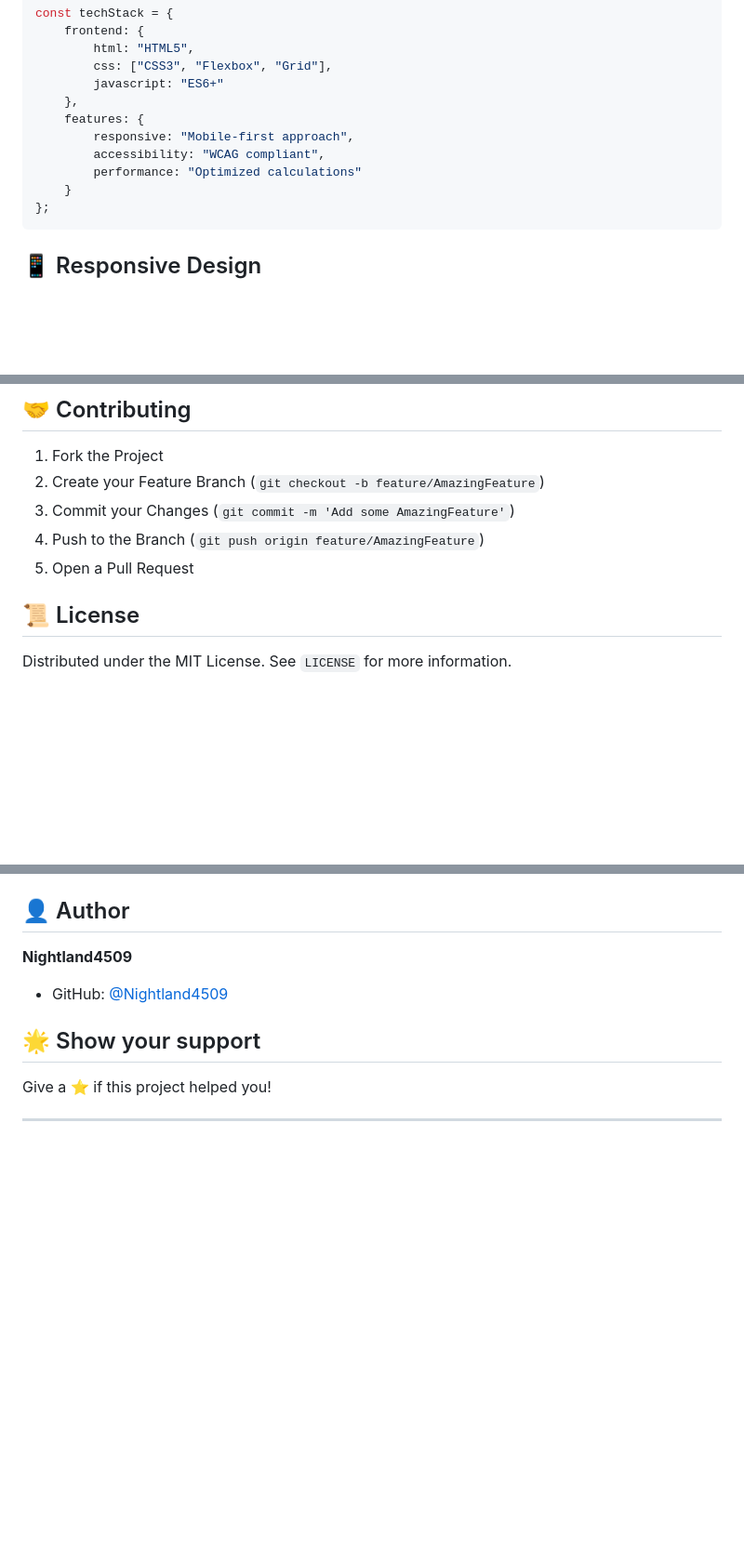
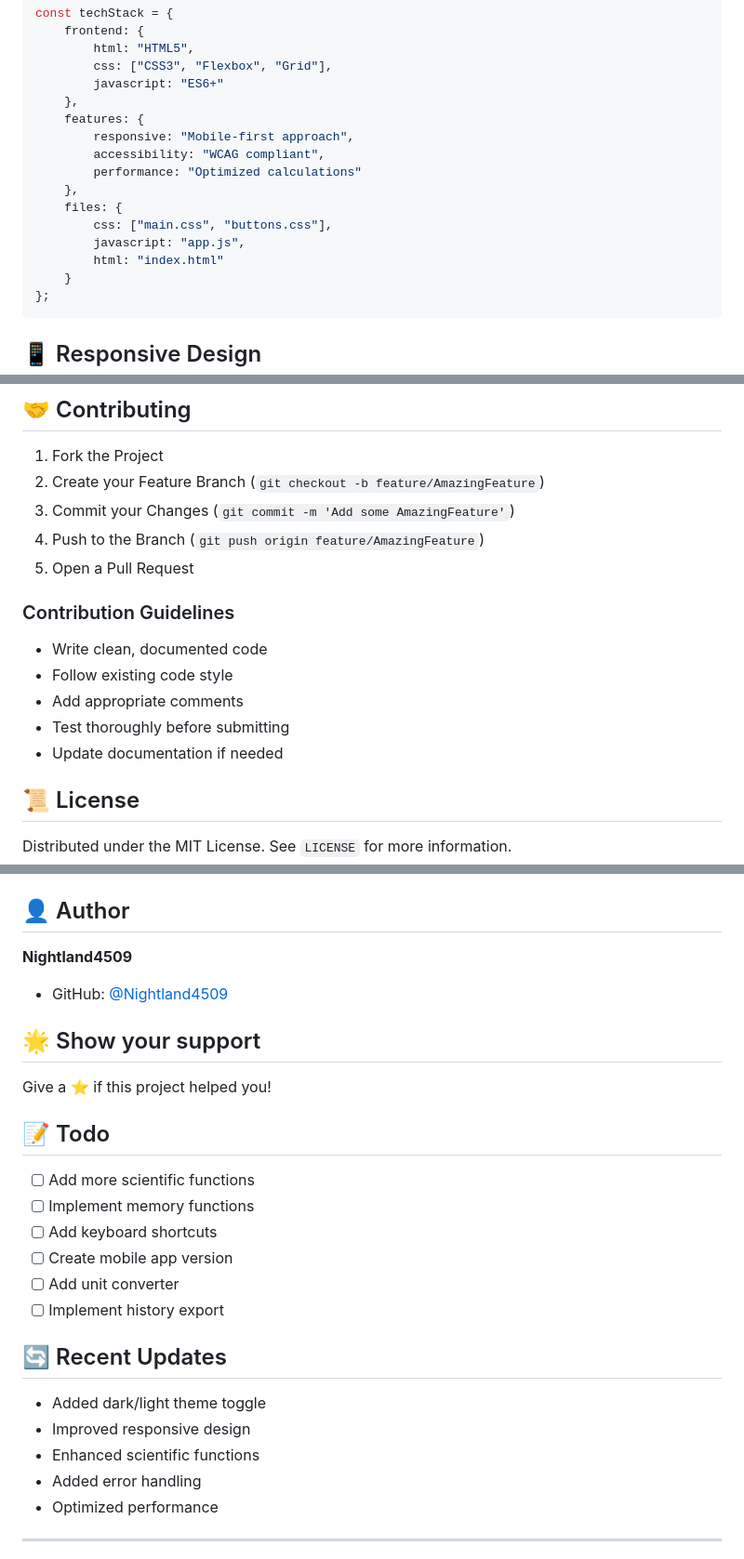
Before and after one commit to Nightland4509/Advanced-Scientific-Calculator, a Markdown page: README.md, 3 parts joined by grey strips. Shown: that part at 93% size. Drawn GitHub-style; blank space fills up the shorter version.

````diff
--- a/README.md
+++ b/README.md
@@ -67,6 +67,11 @@ const techStack = {
         responsive: "Mobile-first approach",
         accessibility: "WCAG compliant",
         performance: "Optimized calculations"
+    },
+    files: {
+        css: ["main.css", "buttons.css"],
+        javascript: "app.js",
+        html: "index.html"
     }
 };
 ```
@@ -139,6 +187,13 @@ cd scientific-calculator
 3. Commit your Changes (`git commit -m 'Add some AmazingFeature'`)
 4. Push to the Branch (`git push origin feature/AmazingFeature`)
 5. Open a Pull Request
+
+### Contribution Guidelines
+- Write clean, documented code
+- Follow existing code style
+- Add appropriate comments
+- Test thoroughly before submitting
+- Update documentation if needed
 
 ## 📜 License
 
@@ -153,6 +208,23 @@ Distributed under the MIT License. See `LICENSE` for more information.
 
 Give a ⭐️ if this project helped you!
 
+## 📝 Todo
+
+- [ ] Add more scientific functions
+- [ ] Implement memory functions
+- [ ] Add keyboard shortcuts
+- [ ] Create mobile app version
+- [ ] Add unit converter
+- [ ] Implement history export
+
+## 🔄 Recent Updates
+
+- Added dark/light theme toggle
+- Improved responsive design
+- Enhanced scientific functions
+- Added error handling
+- Optimized performance
+
 ---
 
 <div align="center">
````
Also changed, not shown: other parts of README.md (+56 -13 lines).
